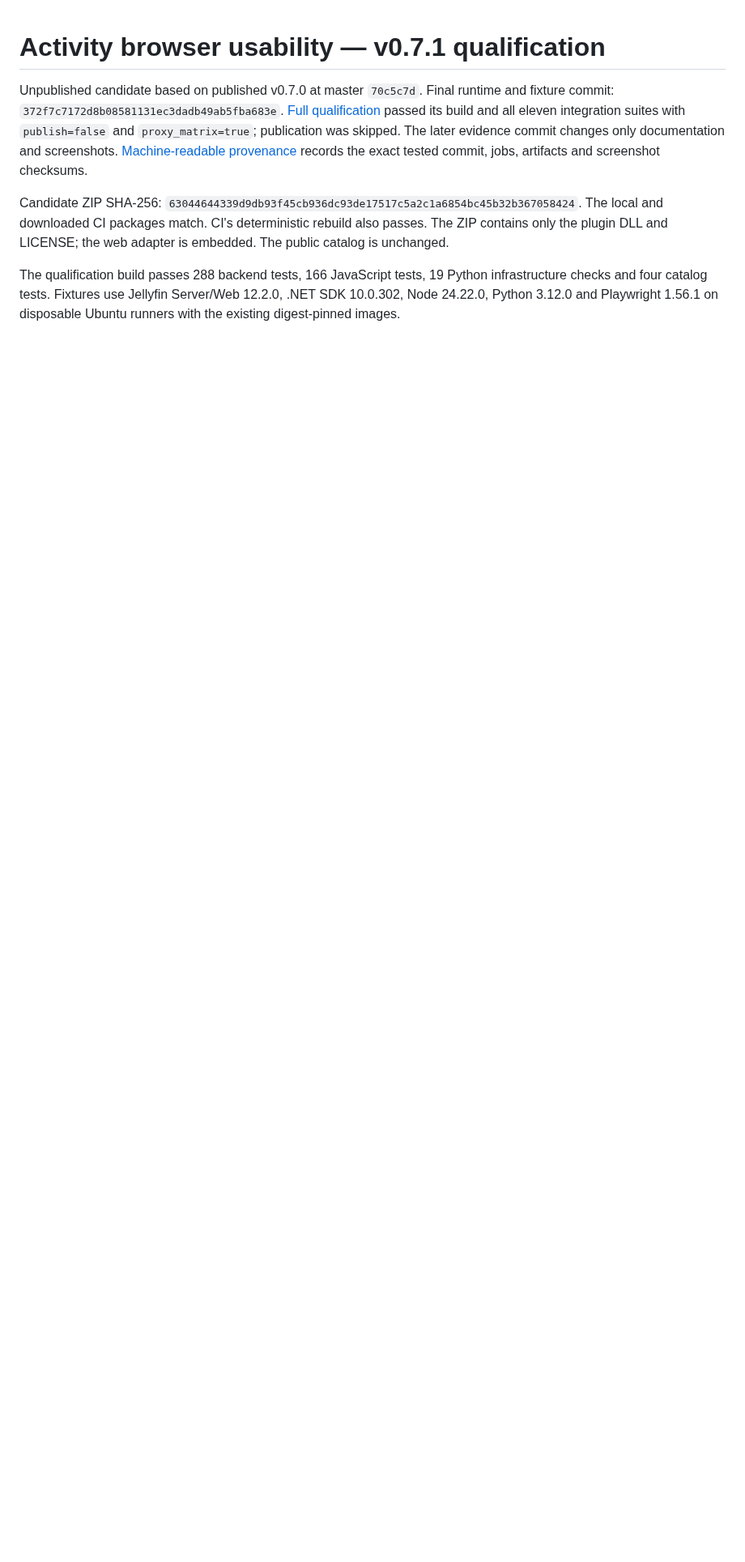
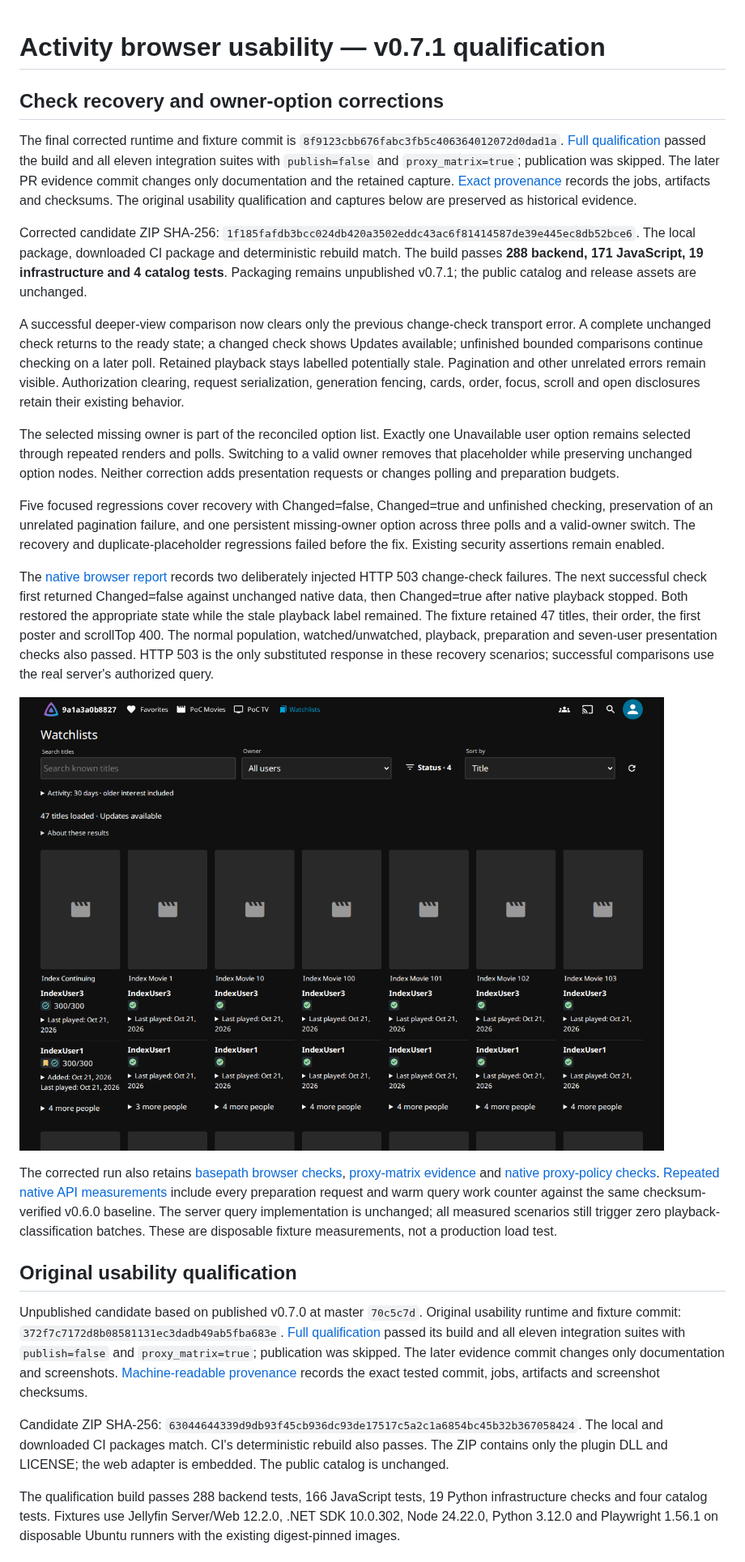
Before and after one commit to MajorSchloch/jellyfin-plugin-watchguard, a Markdown page: docs/activity-browser-validation-v071.md, the part around the change. Shown at 81% size. GitHub-like rendering; pictures changed too: docs/screenshots/v0.7.1/check-recovery-1280.png (added); blank space fills up the shorter version.

Commit message:
Record qualification for check recovery and owner-option fixes

```diff
--- a/docs/activity-browser-validation-v071.md
+++ b/docs/activity-browser-validation-v071.md
@@ -1,7 +1,68 @@
 # Activity browser usability — v0.7.1 qualification
 
+## Check recovery and owner-option corrections
+
+The final corrected runtime and fixture commit is `8f9123cbb676fabc3fb5c406364012072d0dad1a`.
+[Full qualification](https://github.com/MajorSchloch/jellyfin-plugin-watchguard/actions/runs/39652117540) passed the build and all eleven integration suites
+with `publish=false` and `proxy_matrix=true`; publication was skipped. The later
+PR evidence commit changes only documentation and the retained capture.
+[Exact provenance](evidence/activity-browser-v071/corrections/qualification.json)
+records the jobs, artifacts and checksums. The original usability qualification
+and captures below are preserved as historical evidence.
+
+Corrected candidate ZIP SHA-256:
+`1f185fafdb3bcc024db420a3502eddc43ac6f81414587de39e445ec8db52bce6`.
+The local package, downloaded CI package and deterministic rebuild match.
+The build passes **288 backend, 171 JavaScript, 19 infrastructure and 4 catalog
+tests**. Packaging remains unpublished v0.7.1; the public catalog and release
+assets are unchanged.
+
+A successful deeper-view comparison now clears only the previous change-check
+transport error. A complete unchanged check returns to the ready state; a
+changed check shows Updates available; unfinished bounded comparisons continue
+checking on a later poll. Retained playback stays labelled potentially stale.
+Pagination and other unrelated errors remain visible. Authorization clearing,
+request serialization, generation fencing, cards, order, focus, scroll and open
+disclosures retain their existing behavior.
+
+The selected missing owner is part of the reconciled option list. Exactly one
+Unavailable user option remains selected through repeated renders and polls.
+Switching to a valid owner removes that placeholder while preserving unchanged
+option nodes. Neither correction adds presentation requests or changes polling
+and preparation budgets.
+
+Five focused regressions cover recovery with Changed=false, Changed=true and
+unfinished checking, preservation of an unrelated pagination failure, and one
+persistent missing-owner option across three polls and a valid-owner switch.
+The recovery and duplicate-placeholder regressions failed before the fix.
+Existing security assertions remain enabled.
+
+The [native browser report](evidence/activity-browser-v071/corrections/native-browser.json)
+records two deliberately injected HTTP 503 change-check failures. The next
+successful check first returned Changed=false against unchanged native data,
+then Changed=true after native playback stopped. Both restored the appropriate
+state while the stale playback label remained. The fixture retained
+47 titles, their order, the first poster and scrollTop
+400. The normal population, watched/unwatched, playback,
+preparation and seven-user presentation checks also passed. HTTP 503 is the only
+substituted response in these recovery scenarios; successful comparisons use the
+real server's authorized query.
+
+![Recovered deeper view offers updates](screenshots/v0.7.1/check-recovery-1280.png)
+
+The corrected run also retains [basepath browser checks](evidence/activity-browser-v071/corrections/native-basepath-browser.json),
+[proxy-matrix evidence](evidence/activity-browser-v071/corrections/proxy-compatibility.json)
+and [native proxy-policy checks](evidence/activity-browser-v071/corrections/native-remote-access-proxy.json).
+[Repeated native API measurements](evidence/activity-browser-v071/corrections/native-comparison.json)
+include every preparation request and warm query work counter against the same
+checksum-verified v0.6.0 baseline. The server query implementation is unchanged;
+all measured scenarios still trigger zero playback-classification batches.
+These are disposable fixture measurements, not a production load test.
+
+## Original usability qualification
+
 Unpublished candidate based on published v0.7.0 at master `70c5c7d`.
-Final runtime and fixture commit: `372f7c7172d8b08581131ec3dadb49ab5fba683e`.
+Original usability runtime and fixture commit: `372f7c7172d8b08581131ec3dadb49ab5fba683e`.
 [Full qualification](https://github.com/MajorSchloch/jellyfin-plugin-watchguard/actions/runs/39644129864)
 passed its build and all eleven integration suites with `publish=false` and
 `proxy_matrix=true`; publication was skipped. The later evidence commit changes
```
Also changed, not shown: release-preparation.md (+1 -1 lines), 6 other files.
